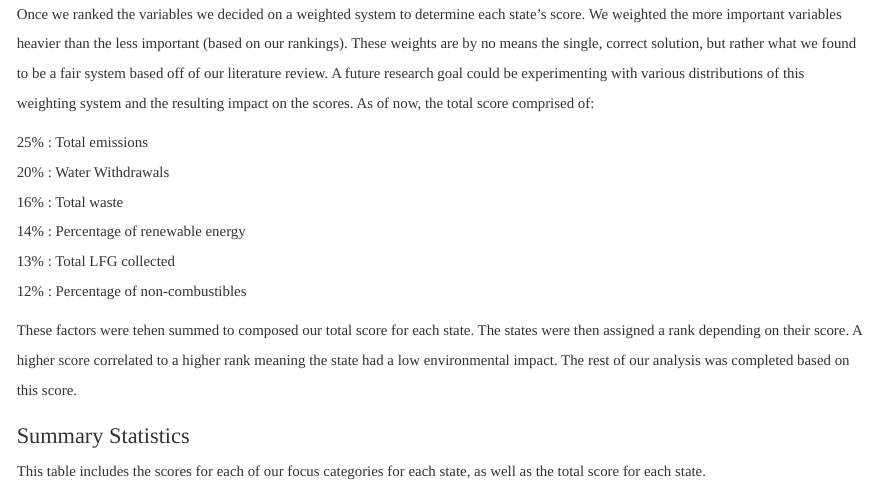
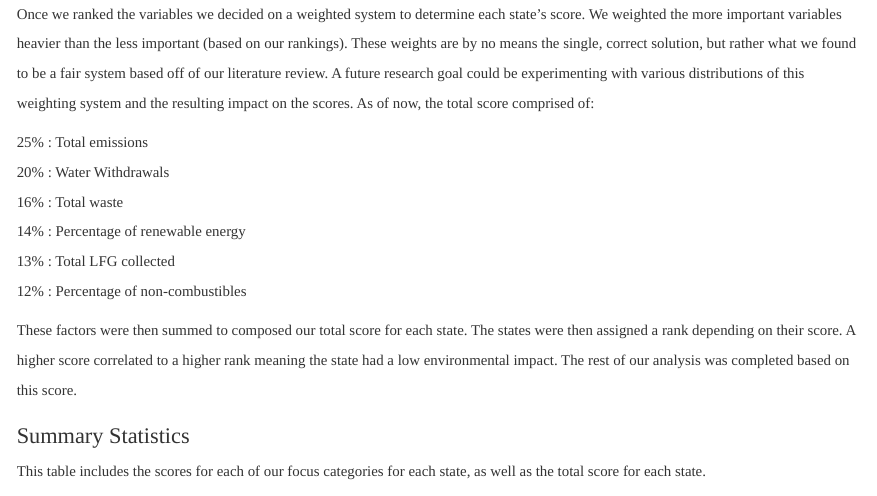
Before and after one commit to Alimcg2/info470_aak, an R Markdown document (final.Rmd): the page in a window 1100 px wide, from 7190 px down. Rendered offline with R 4.5, knitr and Pandoc, with nearby package versions; some code elsewhere in the file could not run offline.

Commit message:
one more error

```diff
--- a/final.Rmd
+++ b/final.Rmd
@@ -184,7 +184,7 @@ Once we ranked the variables we decided on a weighted system to determine each s
 13% : Total LFG collected <br>
 12% : Percentage of non-combustibles <br>
 
-These factors were tehen summed to composed our total score for each state. The states were then assigned a rank depending on their score. A higher score correlated to a higher rank meaning the state had a low environmental impact. The rest of our analysis was completed based on this score.
+These factors were then summed to composed our total score for each state. The states were then assigned a rank depending on their score. A higher score correlated to a higher rank meaning the state had a low environmental impact. The rest of our analysis was completed based on this score.
 
 ### Summary Statistics
 
```
